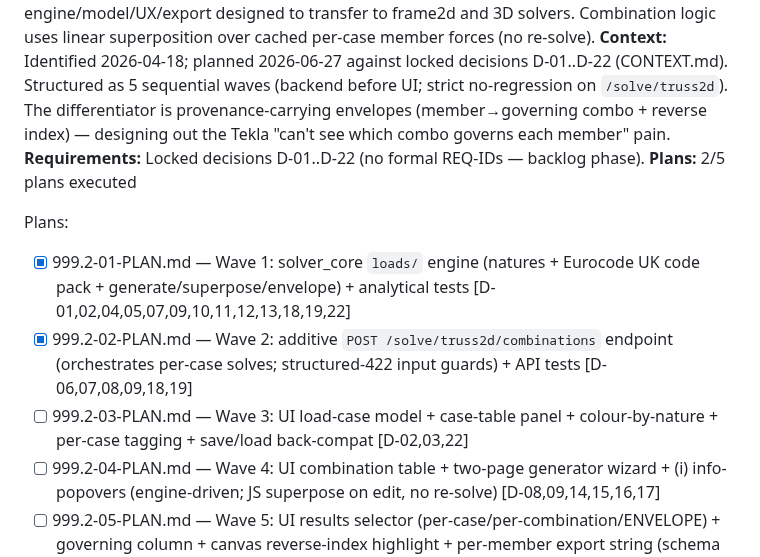
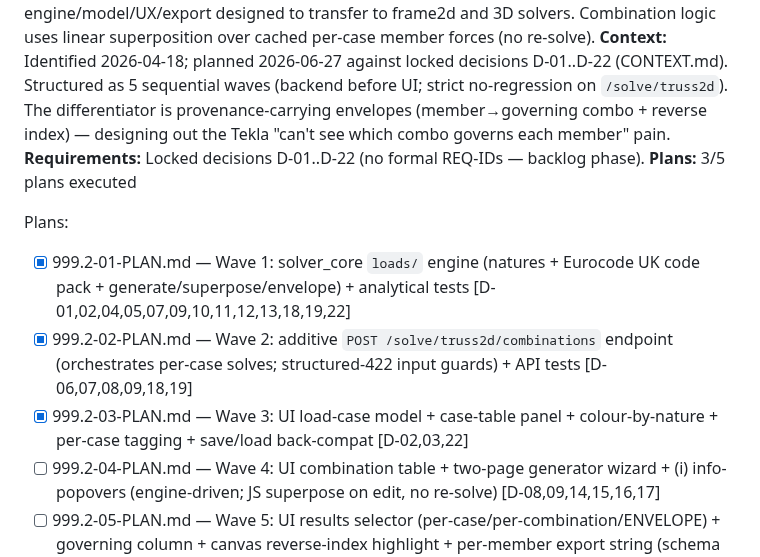
Before and after one commit to PDA-structure/PDA_Project, a Markdown page: .planning/ROADMAP.md, the part around the change. Drawn GitHub-style.

```diff
--- a/.planning/ROADMAP.md
+++ b/.planning/ROADMAP.md
@@ -194,12 +194,12 @@ Plans:
 **Goal:** Engineers can define typed load cases (nature-tagged: Self weight, Dead, Imposed, Wind) and generate EN 1990 6.10 STR-ULS + SLS-characteristic combinations via a solver-agnostic engine in `solver_core`, with per-member governing-combination traceability surfaced in results and carried into the EC3 export. Built + tested on truss2d first; engine/model/UX/export designed to transfer to frame2d and 3D solvers. Combination logic uses linear superposition over cached per-case member forces (no re-solve).
 **Context:** Identified 2026-04-18; planned 2026-06-27 against locked decisions D-01..D-22 (CONTEXT.md). Structured as 5 sequential waves (backend before UI; strict no-regression on `/solve/truss2d`). The differentiator is provenance-carrying envelopes (member→governing combo + reverse index) — designing out the Tekla "can't see which combo governs each member" pain.
 **Requirements:** Locked decisions D-01..D-22 (no formal REQ-IDs — backlog phase).
-**Plans:** 2/5 plans executed
+**Plans:** 3/5 plans executed
 
 Plans:
 - [x] 999.2-01-PLAN.md — Wave 1: solver_core `loads/` engine (natures + Eurocode UK code pack + generate/superpose/envelope) + analytical tests [D-01,02,04,05,07,09,10,11,12,13,18,19,22]
 - [x] 999.2-02-PLAN.md — Wave 2: additive `POST /solve/truss2d/combinations` endpoint (orchestrates per-case solves; structured-422 input guards) + API tests [D-06,07,08,09,18,19]
-- [ ] 999.2-03-PLAN.md — Wave 3: UI load-case model + case-table panel + colour-by-nature + per-case tagging + save/load back-compat [D-02,03,22]
+- [x] 999.2-03-PLAN.md — Wave 3: UI load-case model + case-table panel + colour-by-nature + per-case tagging + save/load back-compat [D-02,03,22]
 - [ ] 999.2-04-PLAN.md — Wave 4: UI combination table + two-page generator wizard + (i) info-popovers (engine-driven; JS superpose on edit, no re-solve) [D-08,09,14,15,16,17]
 - [ ] 999.2-05-PLAN.md — Wave 5: UI results selector (per-case/per-combination/ENVELOPE) + governing column + canvas reverse-index highlight + per-member export string (schema 1.2) [D-18,19,20,21]
 
```
Also changed, not shown: .planning/STATE.md (+7 -7 lines), 1 other file.
